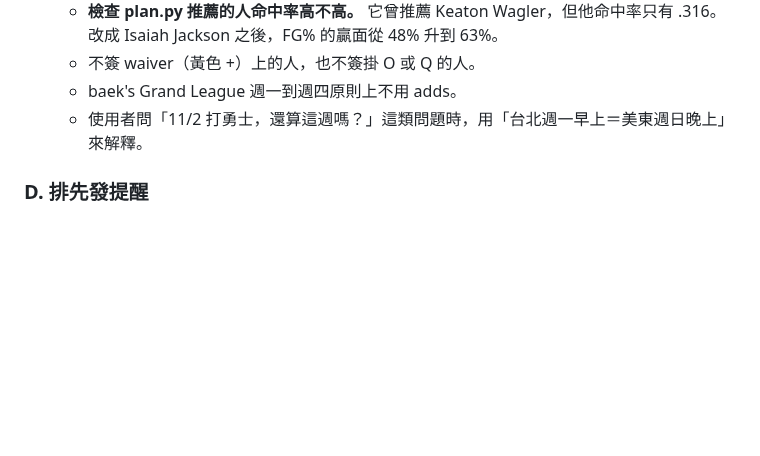
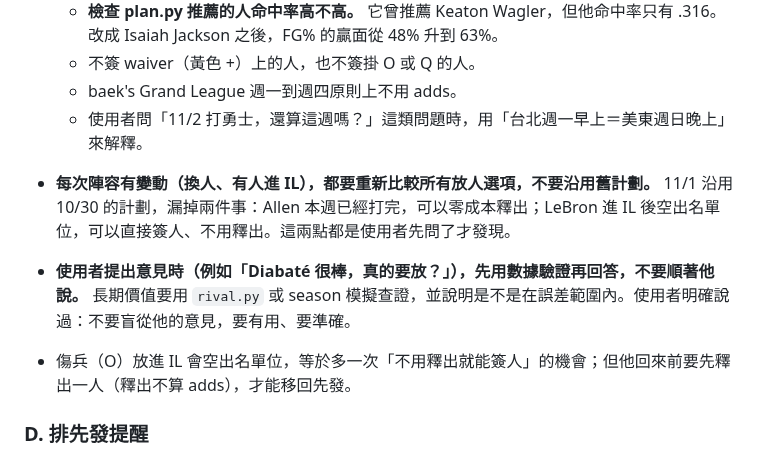
Before and after one commit to jengjih/fantasy-advisor, a Markdown page: docs/使用者需求與工作流程.md, the part around the change. GitHub-like rendering; blank space fills up the shorter version.

Commit message:
文件：陣容變動要重比所有選項、使用者意見先驗證再回答
Co-Authored-By: Claude Opus 5.5 <noreply@anthropic.com>
Claude-Session: https://claude.ai/code/session_01GgosuGws5GKKiAvSZDsZE4

```diff
--- a/docs/使用者需求與工作流程.md
+++ b/docs/使用者需求與工作流程.md
@@ -81,6 +81,10 @@
   - 不簽 waiver（黃色 +）上的人，也不簽掛 O 或 Q 的人。
   - baek's Grand League 週一到週四原則上不用 adds。
   - 使用者問「11/2 打勇士，還算這週嗎？」這類問題時，用「台北週一早上＝美東週日晚上」來解釋。
+
+- **每次陣容有變動（換人、有人進 IL），都要重新比較所有放人選項，不要沿用舊計劃。** 11/1 沿用 10/30 的計劃，漏掉兩件事：Allen 本週已經打完，可以零成本釋出；LeBron 進 IL 後空出名單位，可以直接簽人、不用釋出。這兩點都是使用者先問了才發現。
+- **使用者提出意見時（例如「Diabaté 很棒，真的要放？」），先用數據驗證再回答，不要順著他說。** 長期價值要用 `rival.py` 或 season 模擬查證，並說明是不是在誤差範圍內。使用者明確說過：不要盲從他的意見，要有用、要準確。
+- 傷兵（O）放進 IL 會空出名單位，等於多一次「不用釋出就能簽人」的機會；但他回來前要先釋出一人（釋出不算 adds），才能移回先發。
 
 ### D. 排先發提醒
 - 每天提醒把有比賽的人移上先發，尤其是週末，板凳常有人有比賽。
```
